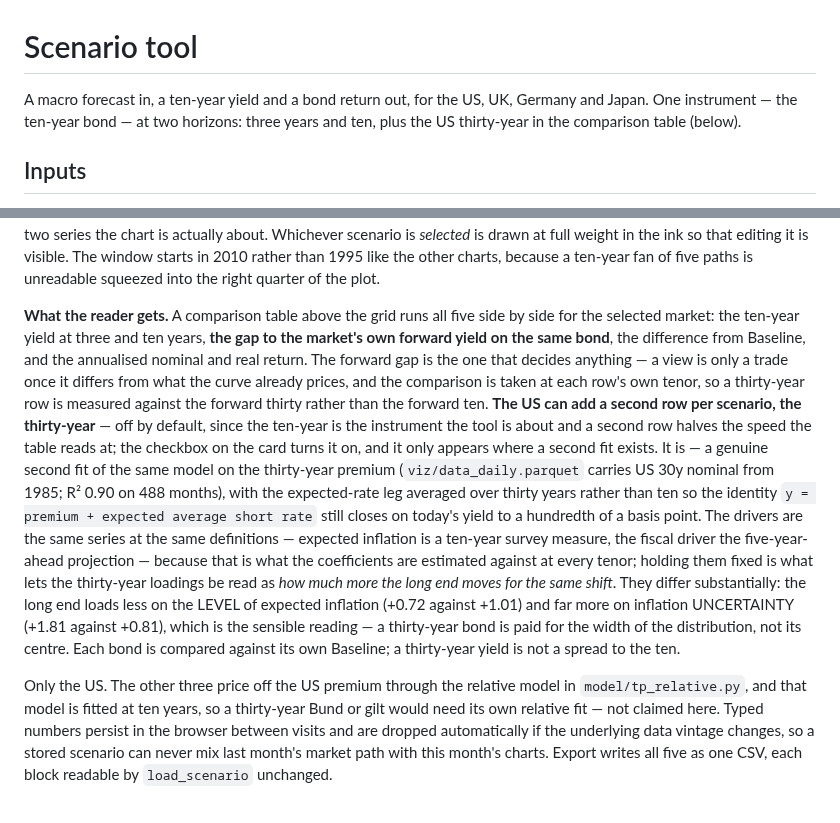
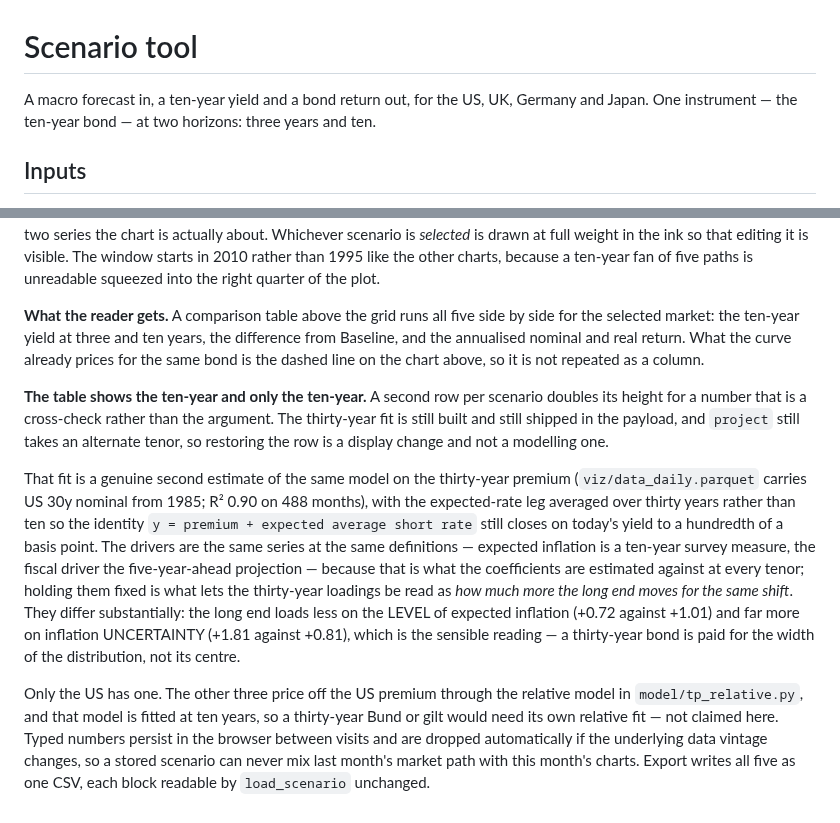
Before and after one commit to WillBtK/term_structure, a Markdown page: scenarios/README.md, 2 parts joined by grey strips. GitHub-like rendering.

Commit message:
README: tidy the Compare section after the tenor and forward-gap changes
The previous commit's edit left a mangled sentence and text describing a
thirty-year toggle and a forward-gap column that no longer exist.

Co-Authored-By: Claude Opus 5 <noreply@anthropic.com>
Claude-Session: https://claude.ai/code/session_01KwyJpLr8dkhnRQRy7yw5Mw

```diff
--- a/scenarios/README.md
+++ b/scenarios/README.md
@@ -1,8 +1,7 @@
 # Scenario tool
 
 A macro forecast in, a ten-year yield and a bond return out, for the US, UK, Germany
-and Japan. One instrument — the ten-year bond — at two horizons: three years and ten,
-plus the US thirty-year in the comparison table (below).
+and Japan. One instrument — the ten-year bond — at two horizons: three years and ten.
 
 ## Inputs
 
@@ -269,31 +268,32 @@ rather than 1995 like the other charts, because a ten-year fan of five paths is
 unreadable squeezed into the right quarter of the plot.
 
 **What the reader gets.** A comparison table above the grid runs all five side by side
-for the selected market: the ten-year yield at three and ten years, **the gap to the
-market's own forward yield on the same bond**, the difference from Baseline, and the
-annualised nominal and real return. The forward gap is the one that decides anything &mdash;
-a view is only a trade once it differs from what the curve already prices, and the
-comparison is taken at each row's own tenor, so a thirty-year row is measured against
-the forward thirty rather than the forward ten. **The US can add a second row per
-scenario, the thirty-year** — off by default, since the ten-year is the instrument the
-tool is about and a second row halves the speed the table reads at; the checkbox on the
-card turns it on, and it only appears where a second fit exists. It is — a genuine second fit of the same model
-on the thirty-year premium (`viz/data_daily.parquet` carries US 30y nominal from 1985;
-R² 0.90 on 488 months), with the expected-rate leg averaged over thirty years rather
-than ten so the identity `y = premium + expected average short rate` still closes on
-today's yield to a hundredth of a basis point. The drivers are the same series at the
-same definitions — expected inflation is a ten-year survey measure, the fiscal driver
-the five-year-ahead projection — because that is what the coefficients are estimated
-against at every tenor; holding them fixed is what lets the thirty-year loadings be read
-as *how much more the long end moves for the same shift*. They differ substantially: the
-long end loads less on the LEVEL of expected inflation (+0.72 against +1.01) and far
-more on inflation UNCERTAINTY (+1.81 against +0.81), which is the sensible reading — a
-thirty-year bond is paid for the width of the distribution, not its centre. Each bond is
-compared against its own Baseline; a thirty-year yield is not a spread to the ten.
+for the selected market: the ten-year yield at three and ten years, the difference from
+Baseline, and the annualised nominal and real return. What the curve already prices for
+the same bond is the dashed line on the chart above, so it is not repeated as a column.
 
-Only the US. The other three price off the US premium through the relative model in
-`model/tp_relative.py`, and that model is fitted at ten years, so a thirty-year Bund or
-gilt would need its own relative fit — not claimed here. Typed numbers
+**The table shows the ten-year and only the ten-year.** A second row per scenario
+doubles its height for a number that is a cross-check rather than the argument. The
+thirty-year fit is still built and still shipped in the payload, and `project` still
+takes an alternate tenor, so restoring the row is a display change and not a modelling
+one.
+
+That fit is a genuine second estimate of the same model on the thirty-year premium
+(`viz/data_daily.parquet` carries US 30y nominal from 1985; R² 0.90 on 488 months),
+with the expected-rate leg averaged over thirty years rather than ten so the identity
+`y = premium + expected average short rate` still closes on today's yield to a
+hundredth of a basis point. The drivers are the same series at the same definitions —
+expected inflation is a ten-year survey measure, the fiscal driver the five-year-ahead
+projection — because that is what the coefficients are estimated against at every
+tenor; holding them fixed is what lets the thirty-year loadings be read as *how much
+more the long end moves for the same shift*. They differ substantially: the long end
+loads less on the LEVEL of expected inflation (+0.72 against +1.01) and far more on
+inflation UNCERTAINTY (+1.81 against +0.81), which is the sensible reading — a
+thirty-year bond is paid for the width of the distribution, not its centre.
+
+Only the US has one. The other three price off the US premium through the relative
+model in `model/tp_relative.py`, and that model is fitted at ten years, so a
+thirty-year Bund or gilt would need its own relative fit — not claimed here. Typed numbers
 persist in the browser between visits and are dropped automatically if the underlying
 data vintage changes, so a stored scenario can never mix last month's market path with
 this month's charts. Export writes all five as one CSV, each block readable by
```
